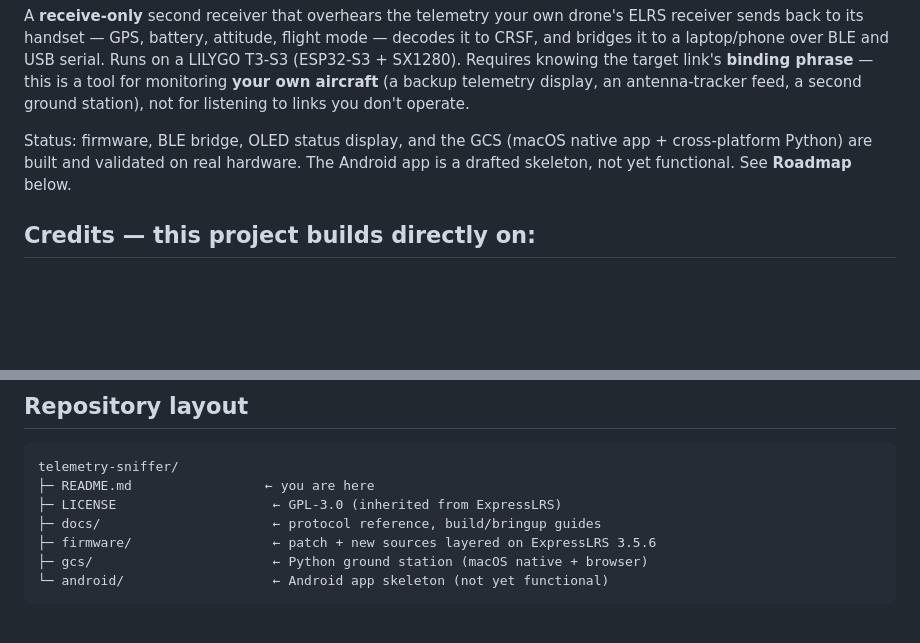
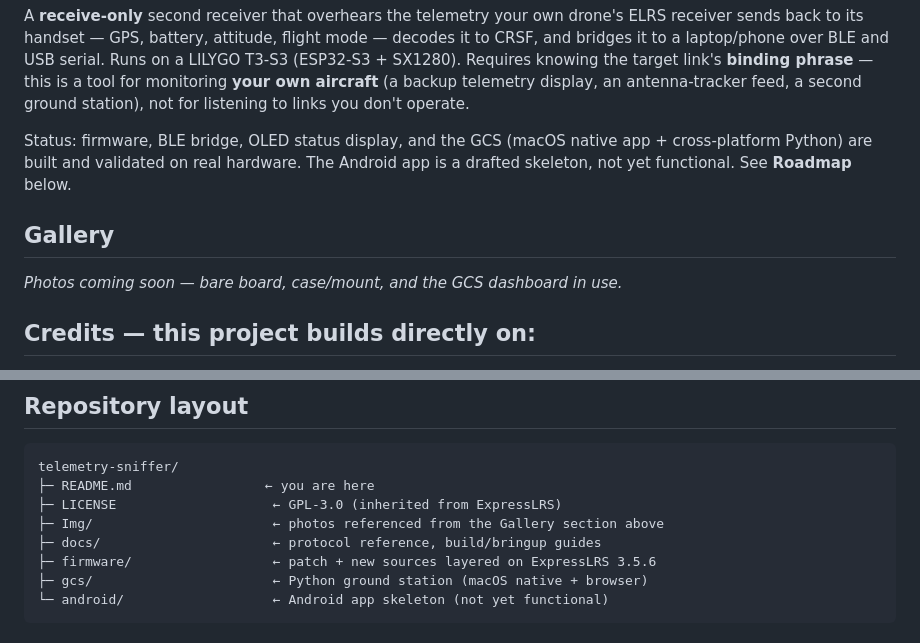
Before and after one commit to palia95/ELRS-Telemetry-Sniffer-Ground-Station, a Markdown page: README.md, 2 parts joined by grey strips. GitHub-like rendering; blank space fills up the shorter version.

Commit message:
docs: add Gallery section to README, reserved for Img/ photos
Placeholder section with the exact markdown syntax to drop in once
photos are added to Img/ - no images yet, space reserved.

Co-Authored-By: Claude Sonnet 5 <noreply@anthropic.com>

```diff
--- a/README.md
+++ b/README.md
@@ -11,6 +11,17 @@ ground station), not for listening to links you don't operate.
 Status: firmware, BLE bridge, OLED status display, and the GCS (macOS native
 app + cross-platform Python) are built and validated on real hardware. The
 Android app is a drafted skeleton, not yet functional. See **Roadmap** below.
+
+## Gallery
+
+<!--
+  Images live in Img/ (repo root of telemetry-sniffer/), not yet added.
+  Once a file lands there, drop it in below, e.g.:
+    ![Sniffer board on the bench](Img/board_bench.jpg)
+    ![GCS dashboard, live flight](Img/gcs_dashboard.jpg)
+-->
+
+*Photos coming soon — bare board, case/mount, and the GCS dashboard in use.*
 
 ## Credits — this project builds directly on:
 
@@ -239,6 +250,7 @@ Check local regulations before using this on anything else.
 telemetry-sniffer/
 ├─ README.md                 ← you are here
 ├─ LICENSE                    ← GPL-3.0 (inherited from ExpressLRS)
+├─ Img/                       ← photos referenced from the Gallery section above
 ├─ docs/                      ← protocol reference, build/bringup guides
 ├─ firmware/                  ← patch + new sources layered on ExpressLRS 3.5.6
 ├─ gcs/                       ← Python ground station (macOS native + browser)
```
